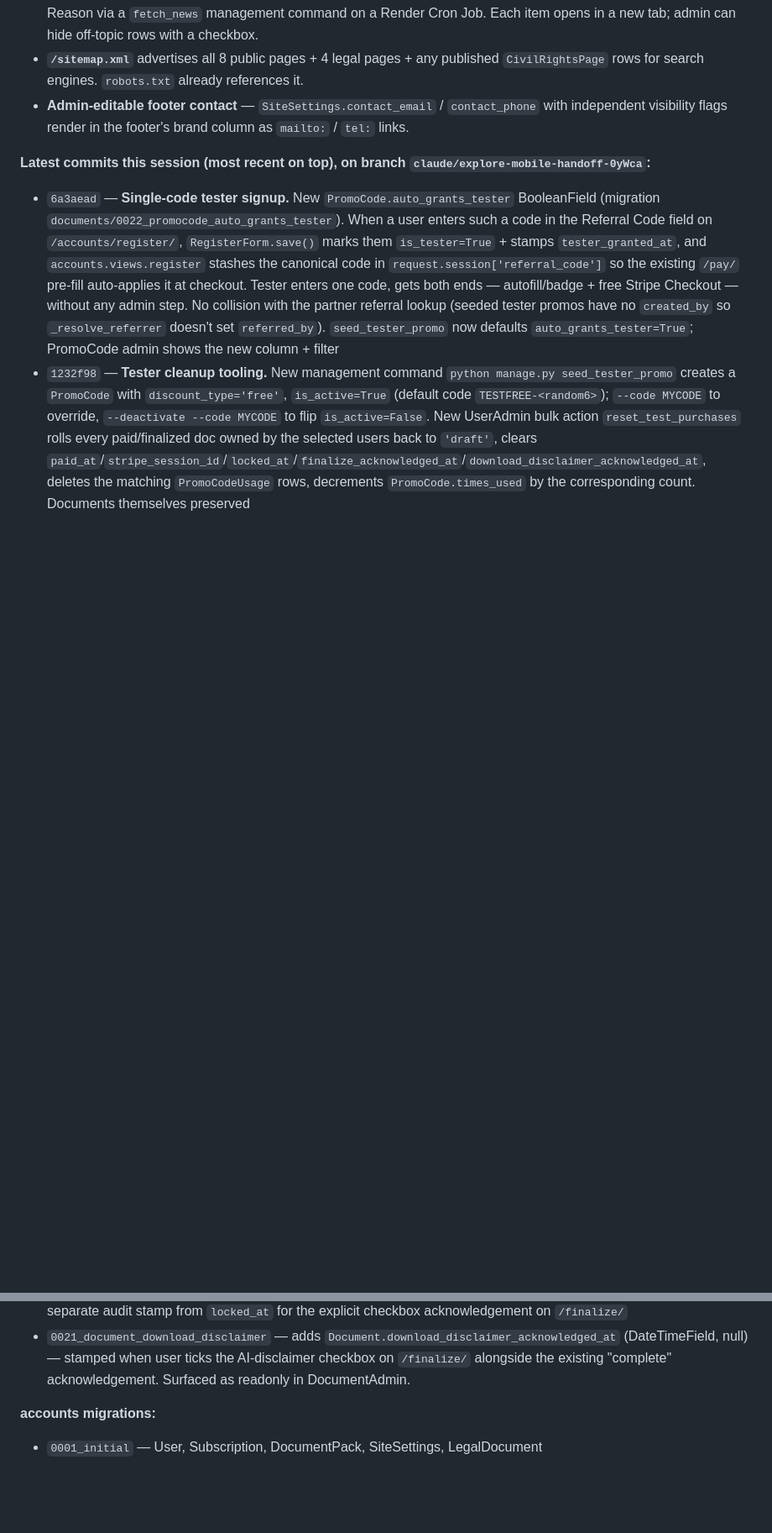
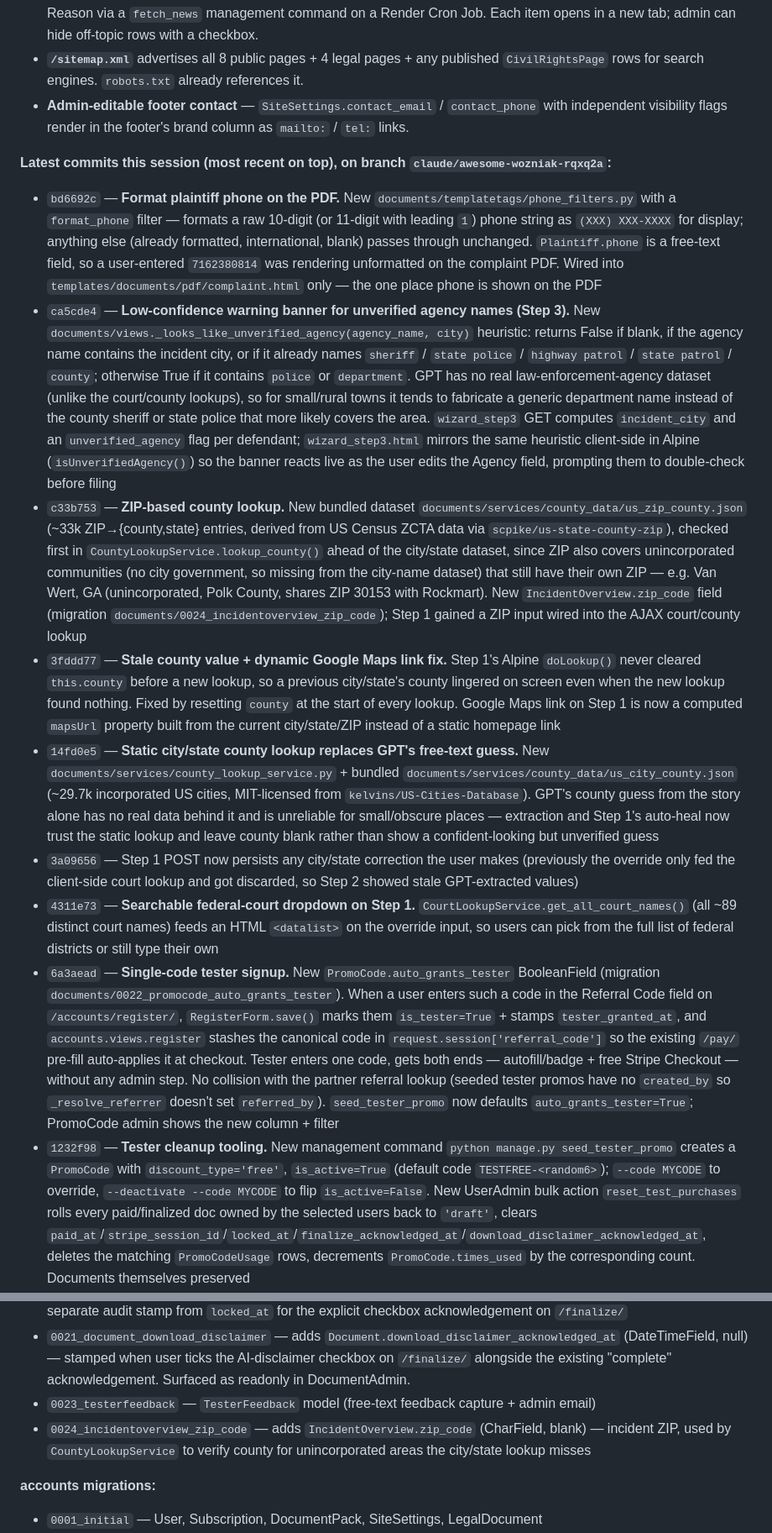
Before and after one commit to LaylaAddi/file-1983, a Markdown page: REBUILD_HANDOFF.md, 2 parts joined by grey strips. Shown at 84% size. Rendered like a GitHub page; blank space fills up the shorter version.

```diff
--- a/REBUILD_HANDOFF.md
+++ b/REBUILD_HANDOFF.md
@@ -32,7 +32,14 @@ each section → final review → AI drafts factual allegations → user reviews
 - **`/sitemap.xml`** advertises all 8 public pages + 4 legal pages + any published `CivilRightsPage` rows for search engines. `robots.txt` already references it.
 - **Admin-editable footer contact** — `SiteSettings.contact_email` / `contact_phone` with independent visibility flags render in the footer's brand column as `mailto:` / `tel:` links.
 
-**Latest commits this session (most recent on top), on branch `claude/explore-mobile-handoff-0yWca`:**
+**Latest commits this session (most recent on top), on branch `claude/awesome-wozniak-rqxq2a`:**
+- `bd6692c` — **Format plaintiff phone on the PDF.** New `documents/templatetags/phone_filters.py` with a `format_phone` filter — formats a raw 10-digit (or 11-digit with leading `1`) phone string as `(XXX) XXX-XXXX` for display; anything else (already formatted, international, blank) passes through unchanged. `Plaintiff.phone` is a free-text field, so a user-entered `7162380814` was rendering unformatted on the complaint PDF. Wired into `templates/documents/pdf/complaint.html` only — the one place phone is shown on the PDF
+- `ca5cde4` — **Low-confidence warning banner for unverified agency names (Step 3).** New `documents/views._looks_like_unverified_agency(agency_name, city)` heuristic: returns False if blank, if the agency name contains the incident city, or if it already names `sheriff` / `state police` / `highway patrol` / `state patrol` / `county`; otherwise True if it contains `police` or `department`. GPT has no real law-enforcement-agency dataset (unlike the court/county lookups), so for small/rural towns it tends to fabricate a generic department name instead of the county sheriff or state police that more likely covers the area. `wizard_step3` GET computes `incident_city` and an `unverified_agency` flag per defendant; `wizard_step3.html` mirrors the same heuristic client-side in Alpine (`isUnverifiedAgency()`) so the banner reacts live as the user edits the Agency field, prompting them to double-check before filing
+- `c33b753` — **ZIP-based county lookup.** New bundled dataset `documents/services/county_data/us_zip_county.json` (~33k ZIP→{county,state} entries, derived from US Census ZCTA data via `scpike/us-state-county-zip`), checked first in `CountyLookupService.lookup_county()` ahead of the city/state dataset, since ZIP also covers unincorporated communities (no city government, so missing from the city-name dataset) that still have their own ZIP — e.g. Van Wert, GA (unincorporated, Polk County, shares ZIP 30153 with Rockmart). New `IncidentOverview.zip_code` field (migration `documents/0024_incidentoverview_zip_code`); Step 1 gained a ZIP input wired into the AJAX court/county lookup
+- `3fddd77` — **Stale county value + dynamic Google Maps link fix.** Step 1's Alpine `doLookup()` never cleared `this.county` before a new lookup, so a previous city/state's county lingered on screen even when the new lookup found nothing. Fixed by resetting `county` at the start of every lookup. Google Maps link on Step 1 is now a computed `mapsUrl` property built from the current city/state/ZIP instead of a static homepage link
+- `14fd0e5` — **Static city/state county lookup replaces GPT's free-text guess.** New `documents/services/county_lookup_service.py` + bundled `documents/services/county_data/us_city_county.json` (~29.7k incorporated US cities, MIT-licensed from `kelvins/US-Cities-Database`). GPT's county guess from the story alone has no real data behind it and is unreliable for small/obscure places — extraction and Step 1's auto-heal now trust the static lookup and leave county blank rather than show a confident-looking but unverified guess
+- `3a09656` — Step 1 POST now persists any city/state correction the user makes (previously the override only fed the client-side court lookup and got discarded, so Step 2 showed stale GPT-extracted values)
+- `4311e73` — **Searchable federal-court dropdown on Step 1.** `CourtLookupService.get_all_court_names()` (all ~89 distinct court names) feeds an HTML `<datalist>` on the override input, so users can pick from the full list of federal districts or still type their own
 - `6a3aead` — **Single-code tester signup.** New `PromoCode.auto_grants_tester` BooleanField (migration `documents/0022_promocode_auto_grants_tester`). When a user enters such a code in the Referral Code field on `/accounts/register/`, `RegisterForm.save()` marks them `is_tester=True` + stamps `tester_granted_at`, and `accounts.views.register` stashes the canonical code in `request.session['referral_code']` so the existing `/pay/` pre-fill auto-applies it at checkout. Tester enters one code, gets both ends — autofill/badge + free Stripe Checkout — without any admin step. No collision with the partner referral lookup (seeded tester promos have no `created_by` so `_resolve_referrer` doesn't set `referred_by`). `seed_tester_promo` now defaults `auto_grants_tester=True`; PromoCode admin shows the new column + filter
 - `1232f98` — **Tester cleanup tooling.** New management command `python manage.py seed_tester_promo` creates a `PromoCode` with `discount_type='free'`, `is_active=True` (default code `TESTFREE-<random6>`); `--code MYCODE` to override, `--deactivate --code MYCODE` to flip `is_active=False`. New UserAdmin bulk action `reset_test_purchases` rolls every paid/finalized doc owned by the selected users back to `'draft'`, clears `paid_at`/`stripe_session_id`/`locked_at`/`finalize_acknowledged_at`/`download_disclaimer_acknowledged_at`, deletes the matching `PromoCodeUsage` rows, decrements `PromoCode.times_used` by the corresponding count. Documents themselves preserved
 - `a3713a0` — **`User.is_tester` flag for podcast volunteer testers.** New BooleanField + `tester_granted_at` timestamp on `User`; migration `accounts/0006_user_is_tester`. UserAdmin gets `is_tester` column + filter + a "Tester Access" fieldset + two bulk actions (`mark_as_tester` / `revoke_tester`) so you can flip a cohort with one click. Story-page example-stories gate widened from `is_staff or DEBUG` to `is_staff or is_tester or DEBUG`. Navbar shows a yellow "Test mode" badge (with flask icon, tooltip explains revocation) for testers on md+ viewports. Lower-privilege than `is_staff` — safe to grant unknown users without exposing `/manage-dev/`
@@ -440,6 +457,8 @@ CaptureReferralMiddleware and stored in session. Pre-fills the promo input on
 - `0019_partner_adjustment_partnership_request` — creates `PartnerAdjustment` (signed `amount_cents`, `reason`, `created_by`) and `PartnershipRequest` (`requested_code`, `message`, `status`, `admin_notes`, `resolved_at`)
 - `0020_document_finalize_acknowledged_at` — adds `Document.finalize_acknowledged_at` (DateTimeField, null) — separate audit stamp from `locked_at` for the explicit checkbox acknowledgement on `/finalize/`
 - `0021_document_download_disclaimer` — adds `Document.download_disclaimer_acknowledged_at` (DateTimeField, null) — stamped when user ticks the AI-disclaimer checkbox on `/finalize/` alongside the existing "complete" acknowledgement. Surfaced as readonly in DocumentAdmin.
+- `0023_testerfeedback` — `TesterFeedback` model (free-text feedback capture + admin email)
+- `0024_incidentoverview_zip_code` — adds `IncidentOverview.zip_code` (CharField, blank) — incident ZIP, used by `CountyLookupService` to verify county for unincorporated areas the city/state lookup misses
 
 **accounts migrations:**
 - `0001_initial` — User, Subscription, DocumentPack, SiteSettings, LegalDocument
```
Also changed, not shown: other parts of REBUILD_HANDOFF.md (+10 -0 lines).
